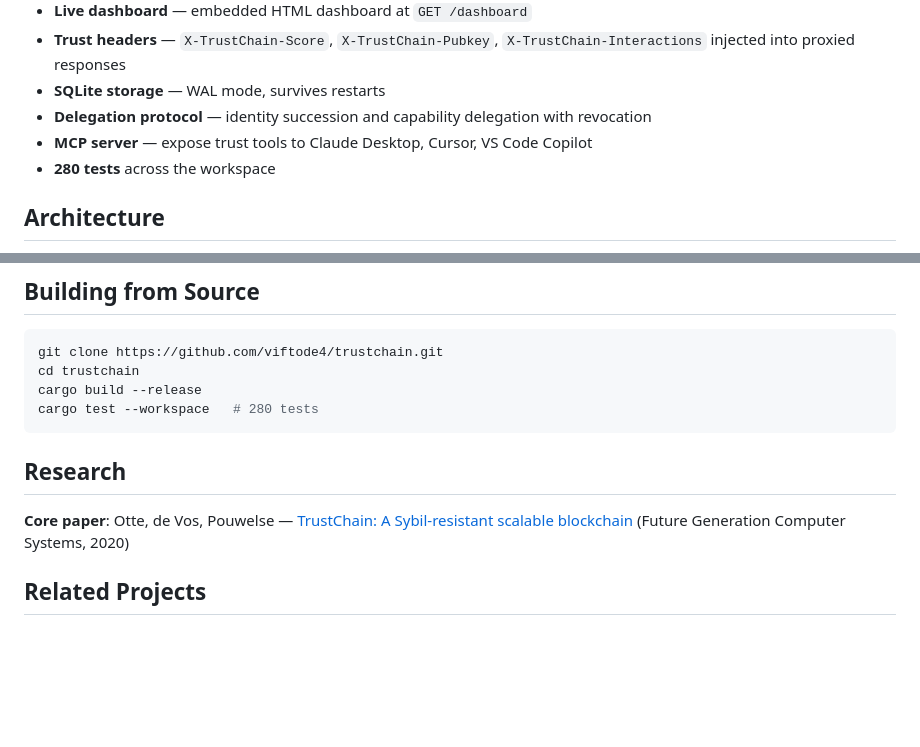
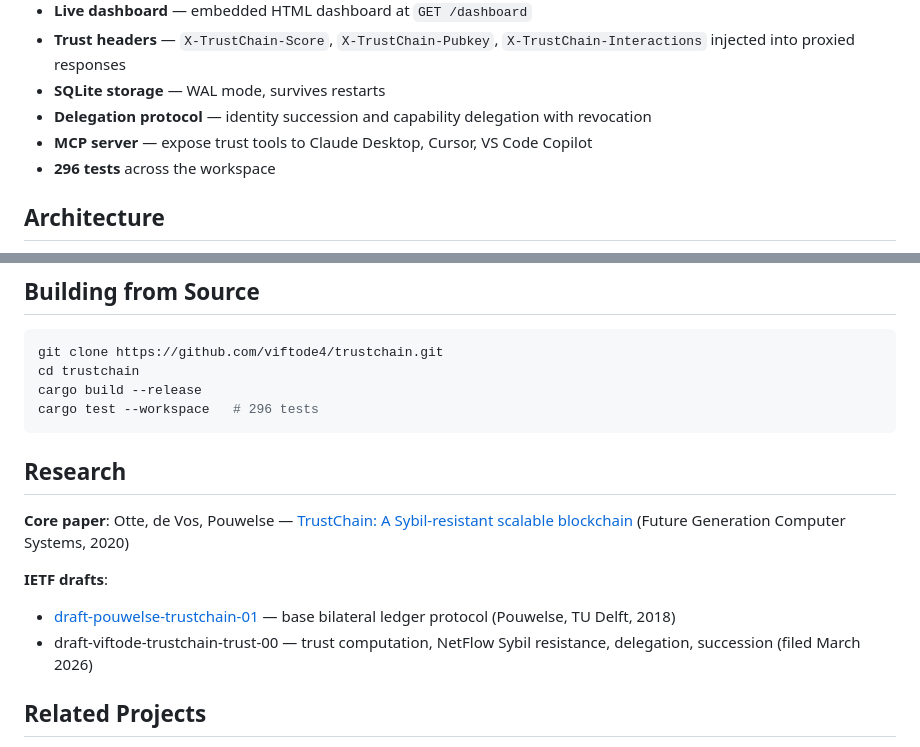
Before and after one commit to viftode4/trustchain, a Markdown page: README.md, 2 parts joined by grey strips. Drawn GitHub-style; blank space fills up the shorter version.

Commit message:
docs: fix test count (280→296), add IETF drafts

````diff
--- a/README.md
+++ b/README.md
@@ -65,7 +65,7 @@ trustchain-node launch --name my-agent -- python my_agent.py
 - **SQLite storage** — WAL mode, survives restarts
 - **Delegation protocol** — identity succession and capability delegation with revocation
 - **MCP server** — expose trust tools to Claude Desktop, Cursor, VS Code Copilot
-- **280 tests** across the workspace
+- **296 tests** across the workspace
 
 ## Architecture
 
@@ -165,12 +165,16 @@ Alice's chain:              Bob's chain:
 git clone https://github.com/viftode4/trustchain.git
 cd trustchain
 cargo build --release
-cargo test --workspace   # 280 tests
+cargo test --workspace   # 296 tests
 ```
 
 ## Research
 
 **Core paper**: Otte, de Vos, Pouwelse — [TrustChain: A Sybil-resistant scalable blockchain](https://doi.org/10.1016/j.future.2017.08.048) (Future Generation Computer Systems, 2020)
+
+**IETF drafts**:
+- [draft-pouwelse-trustchain-01](https://datatracker.ietf.org/doc/draft-pouwelse-trustchain/) — base bilateral ledger protocol (Pouwelse, TU Delft, 2018)
+- draft-viftode-trustchain-trust-00 — trust computation, NetFlow Sybil resistance, delegation, succession (filed March 2026)
 
 ## Related Projects
 
````
